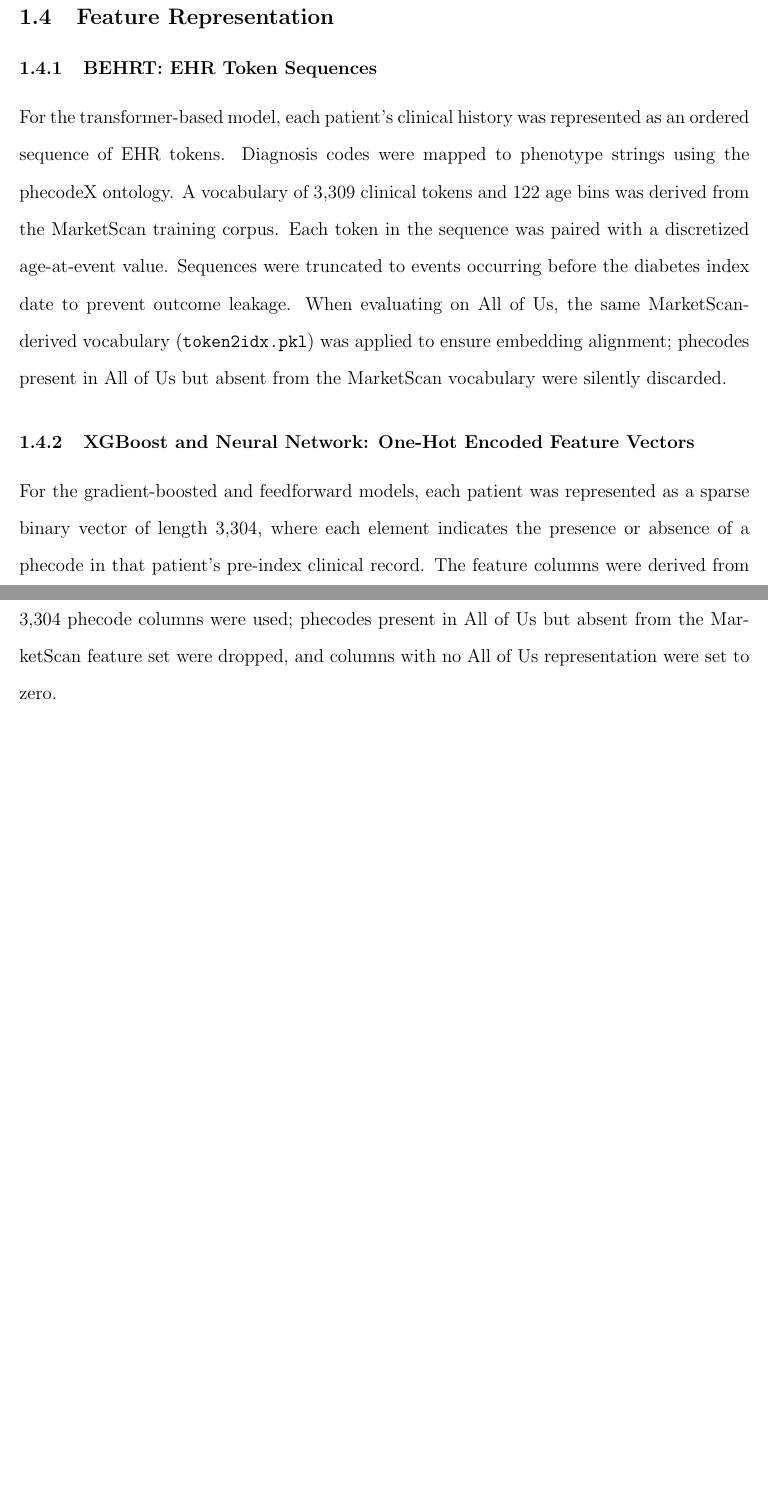
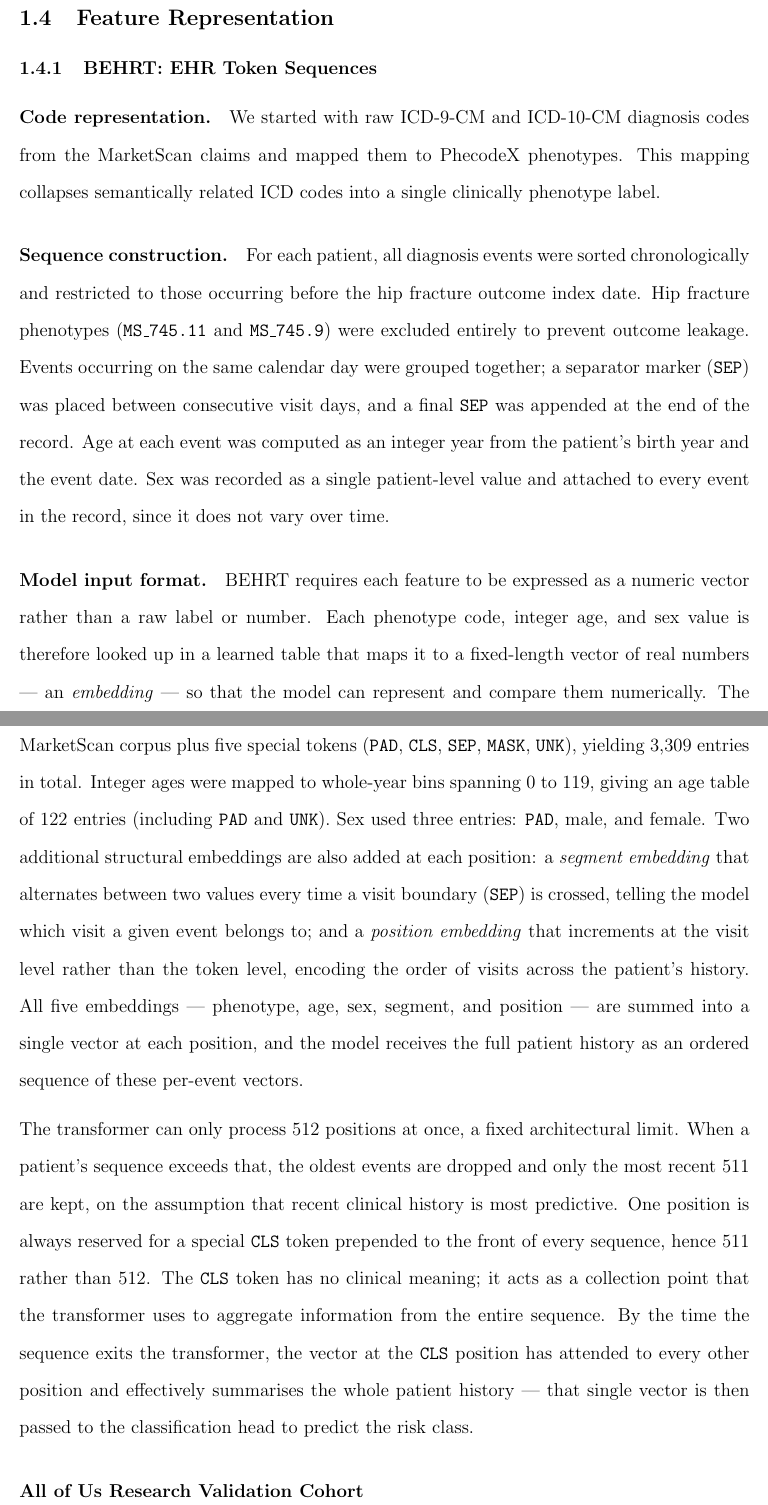
Before and after one commit to AsyaTiho/hip-fracture-in-diab-paper, a LaTeX paper (main.tex): two parts of pages 4 and 5 of 8, joined at a grey line, cut so that both start at the same text, the shorter picture padded with empty space. Compiled offline with pdfLaTeX.

Commit message:
edit the text file

```diff
--- a/main.tex
+++ b/main.tex
@@ -149,32 +144,38 @@ excluded from the feature set entirely across all groups.
 
 \subsubsection{BEHRT: EHR Token Sequences}
 
-For the transformer-based model, each patient's clinical history was
-represented as an ordered sequence of EHR tokens.
-Diagnosis codes were mapped to phenotype strings using the phecodeX
-ontology.
-A vocabulary of 3{,}309 clinical tokens and 122 age bins was derived
-from the MarketScan training corpus.
-Each token in the sequence was paired with a discretized age-at-event
-value.
-Sequences were truncated to events occurring before the diabetes index
-date to prevent outcome leakage.
-When evaluating on All of Us, the same MarketScan-derived vocabulary
-(\texttt{token2idx.pkl}) was applied to ensure embedding alignment;
-phecodes present in All of Us but absent from the MarketScan
-vocabulary were silently discarded.
+\paragraph{Code representation.}
+We started with raw ICD-9-CM and ICD-10-CM diagnosis codes from the MarketScan claims and mapped them to PhecodeX phenotypes.
+This mapping collapses semantically related ICD codes into a single clinically phenotype label.
+
+\paragraph{Sequence construction.}
+For each patient, all diagnosis events were sorted chronologically and restricted to those occurring before the hip fracture outcome index date.
+Hip fracture phenotypes (\texttt{MS\_745.11} and \texttt{MS\_745.9}) were excluded entirely to prevent outcome leakage.
+Events occurring on the same calendar day were grouped together; a separator marker (\texttt{SEP}) was placed between consecutive visit days, and a final \texttt{SEP} was appended at the end of the record.
+Age at each event was computed as an integer year from the patient's birth year and the event date.
+Sex was recorded as a single patient-level value and attached to every event in the record, since it does not vary over time.
+
+\paragraph{Model input format.}
+BEHRT requires each feature to be expressed as a numeric vector rather than a raw label or number.
+Each phenotype code, integer age, and sex value is therefore looked up in a learned table that maps it to a fixed-length vector of real numbers --- an \textit{embedding} --- so that the model can represent and compare them numerically.
+The phenotype embedding table was built from all unique PhecodeX strings observed in the MarketScan corpus plus five special tokens (\texttt{PAD}, \texttt{CLS}, \texttt{SEP}, \texttt{MASK}, \texttt{UNK}), yielding 3{,}309 entries in total.
+Integer ages were mapped to whole-year bins spanning 0 to 119, giving an age table of 122 entries (including \texttt{PAD} and \texttt{UNK}).
+Sex used three entries: \texttt{PAD}, male, and female.
+Two additional structural embeddings are also added at each position: a \textit{segment embedding} that alternates between two values every time a visit boundary (\texttt{SEP}) is crossed, telling the model which visit a given event belongs to; and a \textit{position embedding} that increments at the visit level rather than the token level, encoding the order of visits across the patient's history.
+All five embeddings --- phenotype, age, sex, segment, and position --- are summed into a single vector at each position, and the model receives the full patient history as an ordered sequence of these per-event vectors.
+
+The transformer can only process 512 positions at once, a fixed architectural limit.
+When a patient's sequence exceeds that, the oldest events are dropped and only the most recent 511 are kept, on the assumption that recent clinical history is most predictive.
+One position is always reserved for a special \texttt{CLS} token prepended to the front of every sequence, hence 511 rather than 512.
+The \texttt{CLS} token has no clinical meaning; it acts as a collection point that the transformer uses to aggregate information from the entire sequence.
+By the time the sequence exits the transformer, the vector at the \texttt{CLS} position has attended to every other position and effectively summarises the whole patient history --- that single vector is then passed to the classification head to predict the risk class.
+
+
+\paragraph{All of Us Research Validation Cohort}
+
 
 \subsubsection{XGBoost and Neural Network: One-Hot Encoded Feature Vectors}
 
-For the gradient-boosted and feedforward models, each patient was
-represented as a sparse binary vector of length 3{,}304, where each
-element indicates the presence or absence of a phecode in that
-patient's pre-index clinical record.
-The feature columns were derived from the MarketScan training cohort.
-When constructing the All of Us feature matrix, the same 3{,}304
-phecode columns were used; phecodes present in All of Us but absent
-from the MarketScan feature set were dropped, and columns with no
-All of Us representation were set to zero.
 
 %% ----------------------------------------------------------
 \subsection{Model Architectures}
```
Also changed, not shown: main.tex (5 more changed lines).
